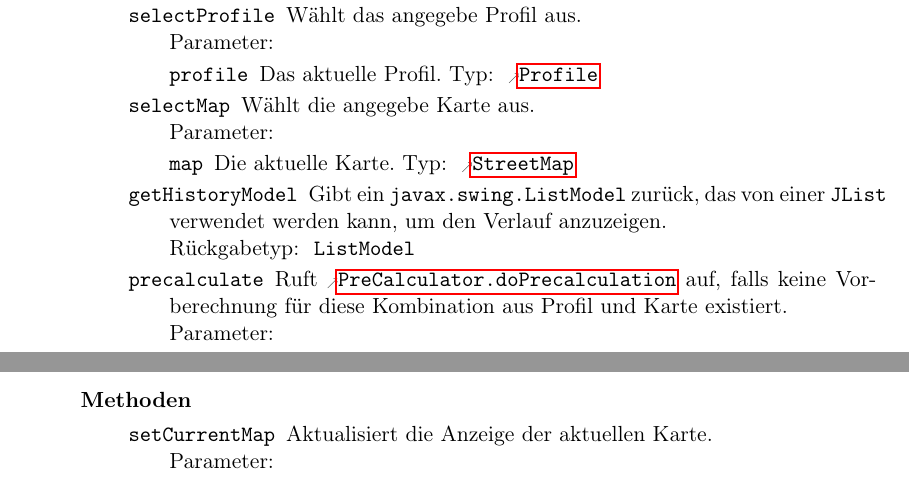
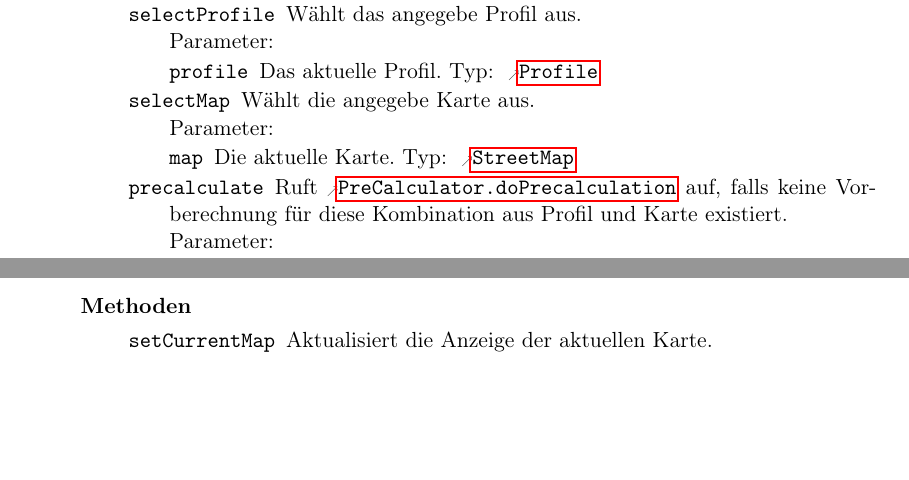
Before and after one commit to routeKIT/routeKIT, a LaTeX document (entwurf/entwurf.tex): two parts of pages 4 and 12 of 22, joined at a grey line, cut so that both start at the same text, the shorter picture padded with empty space. Compiled offline with pdfLaTeX.

Commit message:
Entwurf: remove Controller.getHistoryModel
the HistoryView now gets the History directly in the constructor, so
this method is obsolete.

```diff
--- a/entwurf/entwurf.tex
+++ b/entwurf/entwurf.tex
@@ -519,12 +519,6 @@ Um die Routenberechnung zu beschleunigen, wird pro \gls{profil} und \gls{karte}
                    Wählt die angegebe Karte aus.
                  }
 
-          \method{getHistoryModel}[ListModel]
-                 {\none}
-                 {
-                   Gibt ein \code{javax.swing.ListModel} zurück, das von einer \code{JList} verwendet werden kann, um den Verlauf anzuzeigen.
-                 }
-
           \method{precalculate}
                  {
                    \param{profileAndMap}{ProfileMapCombination}{Eine nicht vorberechnete Kombination aus Profil und Karte.}
```
Also changed, not shown: 1 other file.
